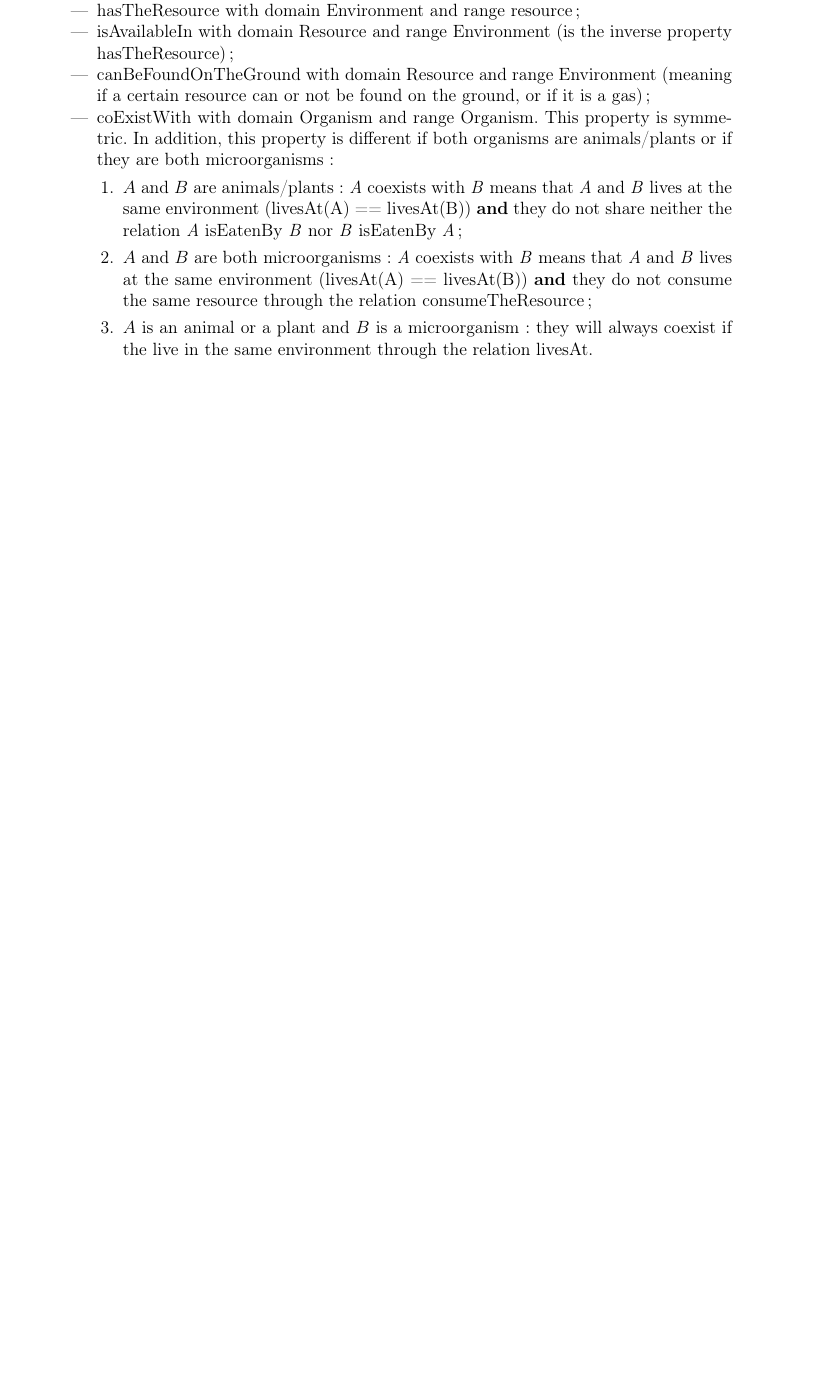
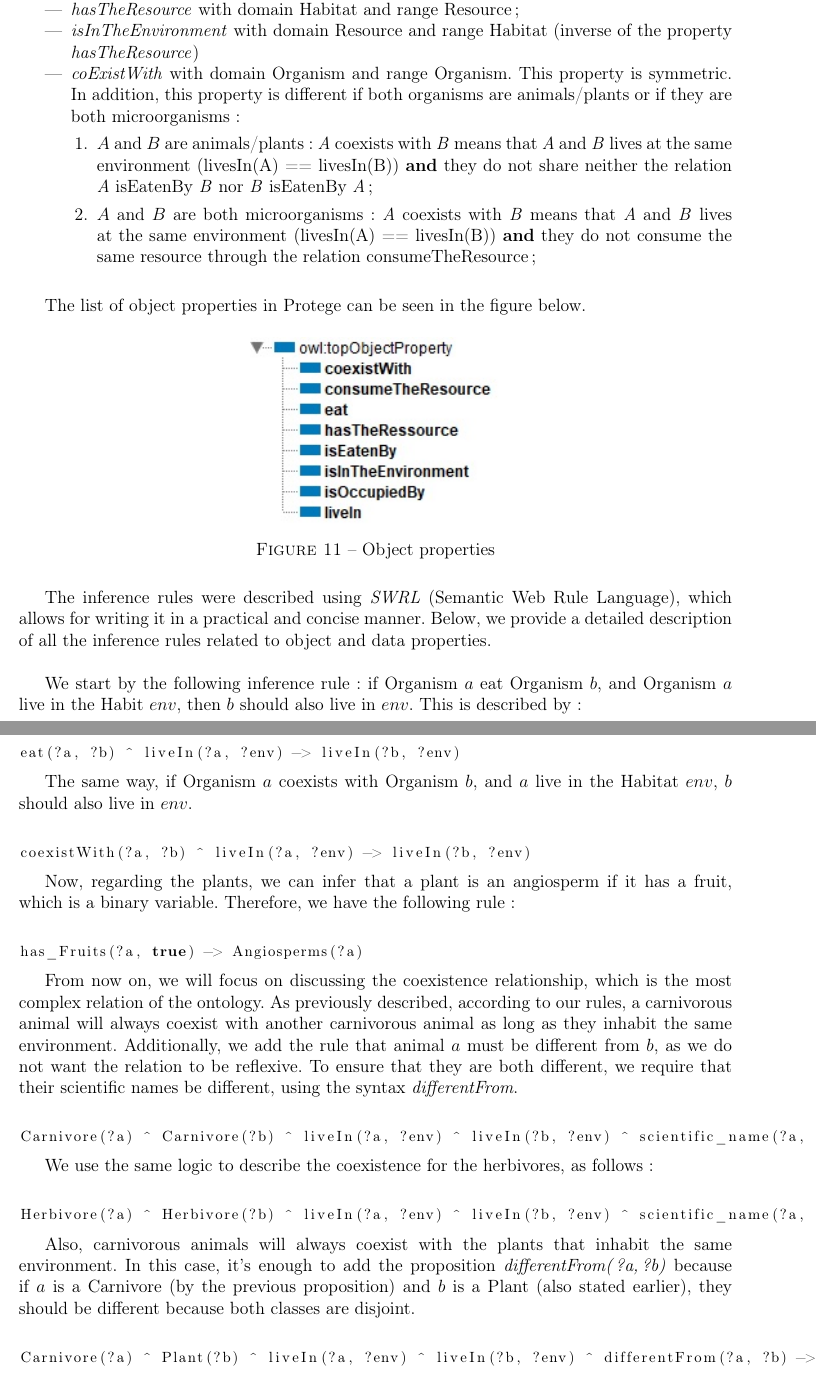
Before and after one commit to DuduGuima/LogicOntolo, a LaTeX document (main.tex, which reads OWLProtege/implementation.tex): part of page 5 of 5 before the commit and two parts of pages 6 and 7 of 7 after it, the two joined at a grey line, cut so that both start at the same text, the shorter picture padded with empty space. Compiled offline with pdfLaTeX.

Commit message:
Joaquim 2nd change

```diff
--- a/OWLProtege/implementation.tex
+++ b/OWLProtege/implementation.tex
@@ -46,20 +86,71 @@ Regarding the Class properties, we have the following data and object properties
 
-        \item isOccupiedBy with domain Environment and range Organism (is the inverse of livesAt);
+        \item \textit{isOccupiedBy} with domain Habitat and range Organism (is the inverse of \textit{livesAt});
 
-        \item hasTheResource with domain Environment and range resource;
+        \item \textit{hasTheResource} with domain Habitat and range Resource;
 
-        \item isAvailableIn with domain Resource and range Environment (is the inverse property hasTheResource);
+        \item \textit{isInTheEnvironment} with domain Resource and range Habitat (inverse of the property \textit{hasTheResource})
 
-        \item canBeFoundOnTheGround with domain Resource and range Environment (meaning if a certain resource can or not be found on the ground, or if it is a gas);
+        \item \textit{coExistWith} with domain Organism and range Organism. This property is symmetric. In addition, this property is different if both organisms are animals/plants or if they are both microorganisms:
+        \begin{enumerate}
+            \item $A$ and $B$ are animals/plants: \textit{A} coexists with \textit{B} means that \textit{A} and \textit{B} lives at the same environment (livesIn(A) == livesIn(B)) \textbf{and} they do not share neither the relation \textit{A} isEatenBy \textit{B} nor \textit{B} isEatenBy \textit{A};
 
-        \item coExistWith with domain Organism and range Organism. This property is symmetric. In addition, this property is different if both organisms are animals/plants or if they are both microorganisms:
-        \begin{enumerate}
-            \item $A$ and $B$ are animals/plants: \textit{A} coexists with \textit{B} means that \textit{A} and \textit{B} lives at the same environment (livesAt(A) == livesAt(B)) \textbf{and} they do not share neither the relation \textit{A} isEatenBy \textit{B} nor \textit{B} isEatenBy \textit{A};
+            \item $A$ and $B$ are both microorganisms: \textit{A} coexists with \textit{B} means that \textit{A} and \textit{B} lives at the same environment (livesIn(A) == livesIn(B)) \textbf{and} they do not consume the same resource through the relation consumeTheResource;
+            \\
 
-            \item $A$ and $B$ are both microorganisms: \textit{A} coexists with \textit{B} means that \textit{A} and \textit{B} lives at the same environment (livesAt(A) == livesAt(B)) \textbf{and} they do not consume the same resource through the relation consumeTheResource;
+        \end{enumerate}
+    \end{itemize}
 
-            \item $A$ is an animal or a plant and $B$ is a microorganism: they will always coexist if the live in the same environment through the relation livesAt.
-        \end{enumerate}
+The list of object properties in Protege can be seen in the figure below.
 
-    \end{itemize}
-\end{itemize}
+\begin{figure}[H]
+    \centering
+    \includegraphics[width=0.35\linewidth]{images/ontology/obg_protp.jpg}
+    \caption{Object properties}
+    \label{fig:diagram}
+\end{figure}
+
+The inference rules were described using \textit{SWRL} (Semantic Web Rule Language), which allows for writing it in a practical and concise manner. Below, we provide a detailed description of all the inference rules related to object and data properties.
+\\
+
+We start by the following inference rule: if Organism $a$ eat Organism $b$, and Organism $a$ live in the Habit $env$, then $b$ should also live in $env$. This is described by:
+\\
+
+\begin{lstlisting}
+eat(?a, ?b) ^ liveIn(?a, ?env) -> liveIn(?b, ?env)
+\end{lstlisting}
+
+
+The same way, if Organism $a$ coexists with Organism $b$, and $a$ live in the Habitat $env$, $b$ should also live in $env$.
+\\
+
+\begin{lstlisting}
+coexistWith(?a, ?b) ^ liveIn(?a, ?env) -> liveIn(?b, ?env)
+\end{lstlisting}
+
+Now, regarding the plants, we can infer that a plant is an angiosperm if it has a fruit, which is a binary variable. Therefore, we have the following rule:
+\\
+
+\begin{lstlisting}
+has_Fruits(?a, true) -> Angiosperms(?a)
+\end{lstlisting}
+
+From now on, we will focus on discussing the coexistence relationship, which is the most complex relation of the ontology. As previously described, according to our rules, a carnivorous animal will always coexist with another carnivorous animal as long as they inhabit the same environment. Additionally, we add the rule that animal $a$ must be different from $b$, as we do not want the relation to be reflexive. To ensure that they are both different, we require that their scientific names be different, using the syntax \textit{differentFrom}.
+\\
+
+\begin{lstlisting}
+Carnivore(?a) ^ Carnivore(?b) ^ liveIn(?a, ?env) ^ liveIn(?b, ?env) ^ scientific_name(?a, ?name_a) ^ scientific_name(?b, ?name_b) ^ differentFrom(?name_a, ?name_b) -> coexistWith(?a, ?b)
+\end{lstlisting}
+
+We use the same logic to describe the coexistence for the herbivores, as follows:
+\\
+
+\begin{lstlisting}
+Herbivore(?a) ^ Herbivore(?b) ^ liveIn(?a, ?env) ^ liveIn(?b, ?env) ^ scientific_name(?a, ?name_a) ^ scientific_name(?b, ?name_b) ^ differentFrom(?name_a, ?name_b) -> coexistWith(?a, ?b)
+\end{lstlisting}
+
+Also, carnivorous animals will always coexist with the plants that inhabit the same environment. In this case, it's enough to add the proposition \textit{differentFrom(?a, ?b)} because if $a$ is a Carnivore (by the previous proposition) and $b$ is a Plant (also stated earlier), they should be different because both classes are disjoint.
+\\
+
+\begin{lstlisting}
+Carnivore(?a) ^ Plant(?b) ^ liveIn(?a, ?env) ^ liveIn(?b, ?env) ^ differentFrom(?a, ?b) -> coexistWith(?a, ?b)
+\end{lstlisting}
```
Also changed, not shown: OWLProtege/1stcase.tex (+9 -7 lines), OWLProtege/Ecosystem.tex (+4 -4 lines), images/images/1.1 - tuto/DL query.png (added), images/images/1.1 - tuto/q2.png (added), images/images/1.1 - tuto/q3.png (added), images/images/1.1 - tuto/q4 - adding an axiom to father .png (added), images/images/1.1 - tuto/q5 - now q3 works .png (added), images/images/Logo_ENSTA_Paris.jpg (added), images/images/ontology/classes.jpg (added), images/images/ontology/mini1.jpg (added), images/images/ontology/mini2.jpg (added), images/images/ontology/obg_protp.jpg (added), main.pdf, OWLProtege/implementation.tex (81 more changed lines).
